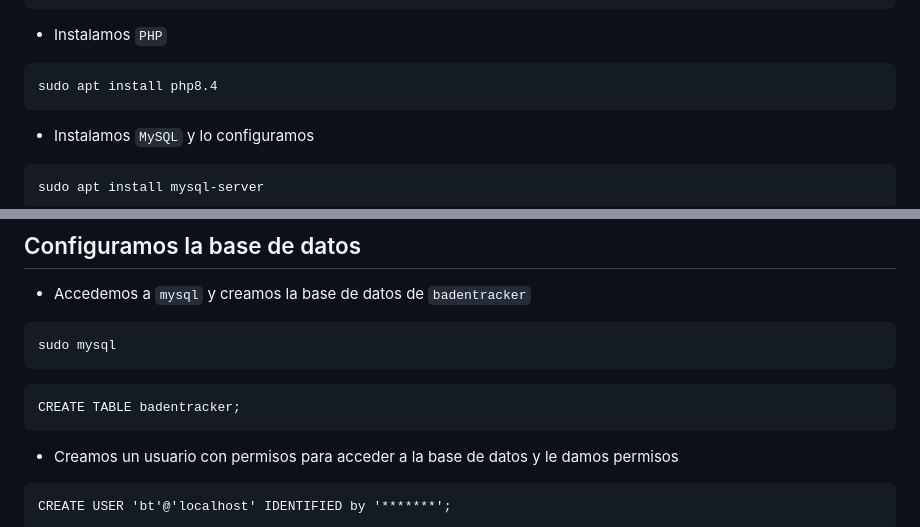
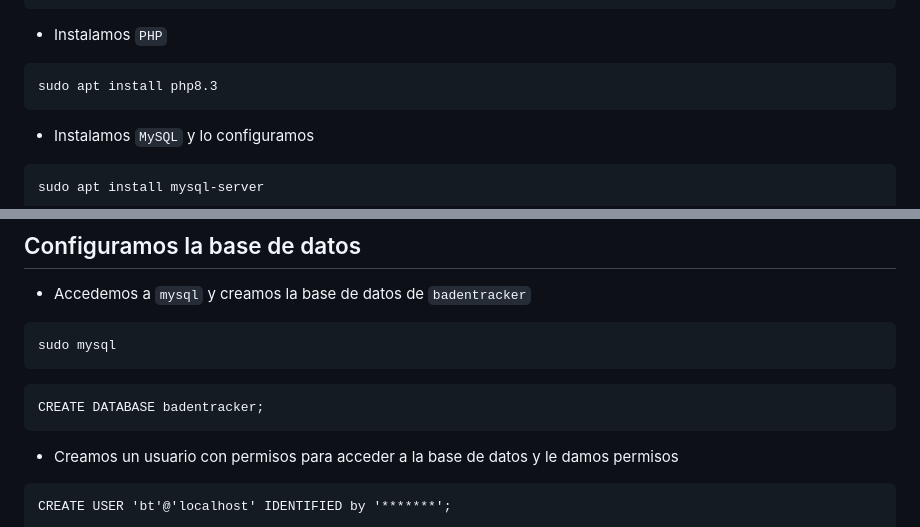
Before and after one commit to Covija97/badentracker, a Markdown page: .md/0.srv.md, 2 parts joined by grey strips. Rendered like a GitHub page.

````diff
--- a/.md/0.srv.md
+++ b/.md/0.srv.md
@@ -43,7 +43,7 @@ sudo systemctl start apache2 && sudo systemctl enable apache2
 - Instalamos `PHP`
 
 ```
-sudo apt install php8.4
+sudo apt install php8.3
 ```
 
 - Instalamos `MySQL` y lo configuramos
@@ -63,7 +63,7 @@ sudo mysql_secure_installation
 sudo mysql
 ```
 ```
-CREATE TABLE badentracker;
+CREATE DATABASE badentracker;
 ```
 
 - Creamos un usuario con permisos para acceder a la base de datos y le damos permisos
````
